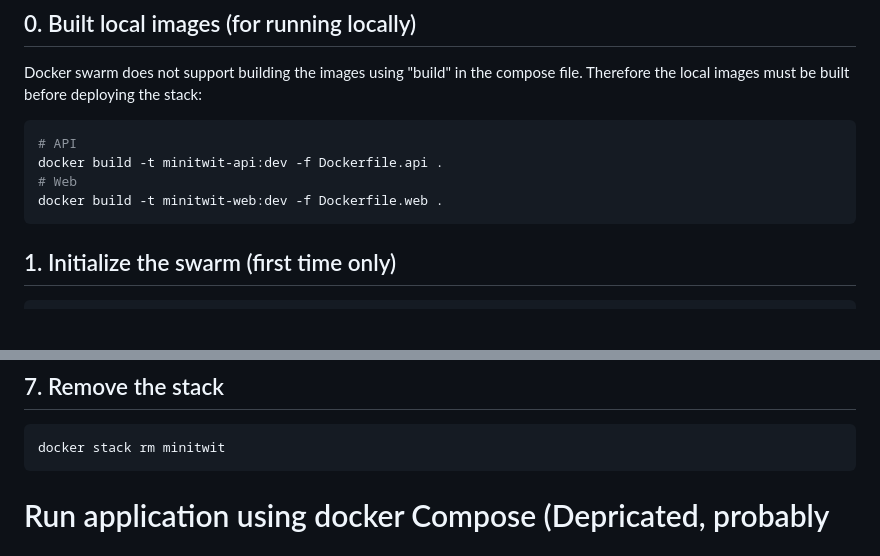
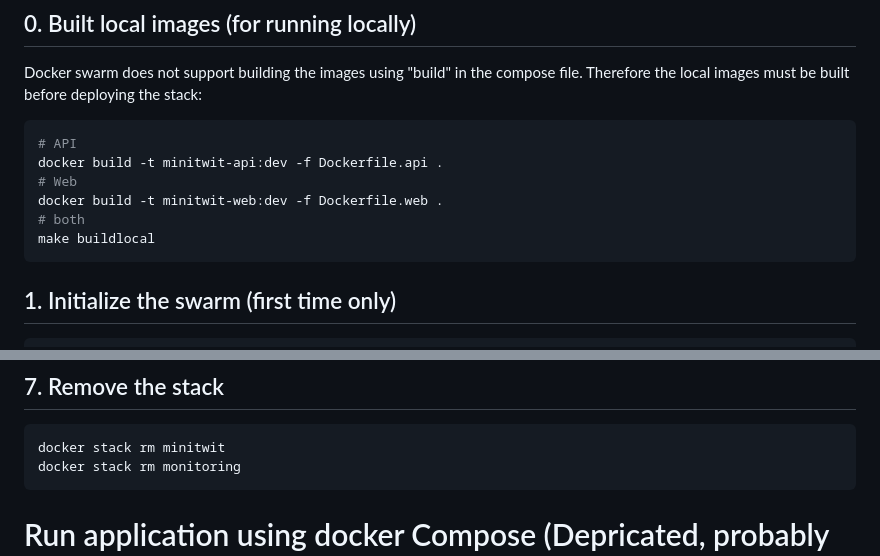
Before and after one commit to sebsthiel/minitwit-devops, a Markdown page: README.md, 2 parts joined by grey strips. GitHub-like rendering; blank space fills up the shorter version.

````diff
--- a/README.md
+++ b/README.md
@@ -45,6 +45,8 @@ Docker swarm does not support building the images using "build" in the compose f
 docker build -t minitwit-api:dev -f Dockerfile.api .
 # Web
 docker build -t minitwit-web:dev -f Dockerfile.web .
+# both
+make buildlocal
 ```
 
 ## 1. Initialize the swarm (first time only)
@@ -81,6 +83,7 @@ docker service logs minitwit_web
 ## 7. Remove the stack
 ```bash
 docker stack rm minitwit
+docker stack rm monitoring
 ```
 
 # Run application using docker Compose (Depricated, probably doens't work anymore):
````
